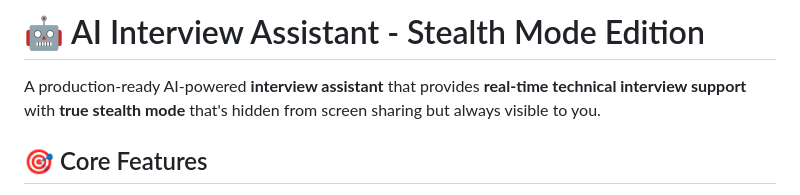
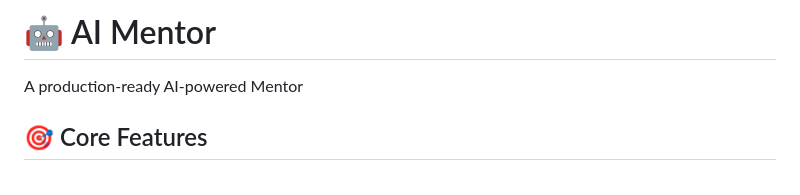
Before and after one commit to NNDSrinivas/mentor_app, a Markdown page: README.md, the part around the change. Rendered like a GitHub page.

```diff
--- a/README.md
+++ b/README.md
@@ -1,7 +1,6 @@
-# 🤖 AI Interview Assistant - Stealth Mode Edition
+# 🤖 AI Mentor
 
-A production-ready AI-powered **interview assistant** that provides **real-time technical interview support** with **true stealth mode** that's hidden from screen sharing but always visible to you.
-
+A production-ready AI-powered Mentor
 ## 🎯 Core Features
 
 - 🕵️ **True Stealth Mode** - Hidden from screen sharing, always visible to YOU
```
